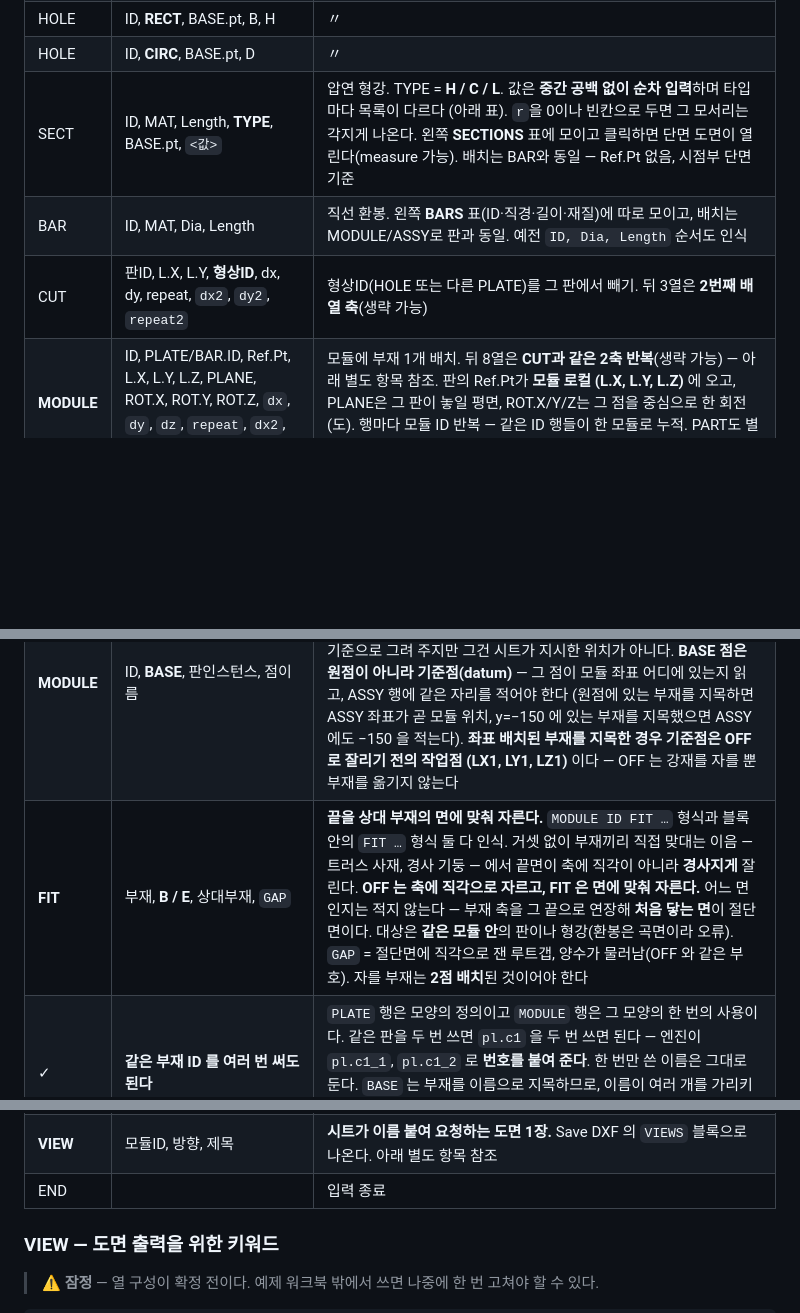
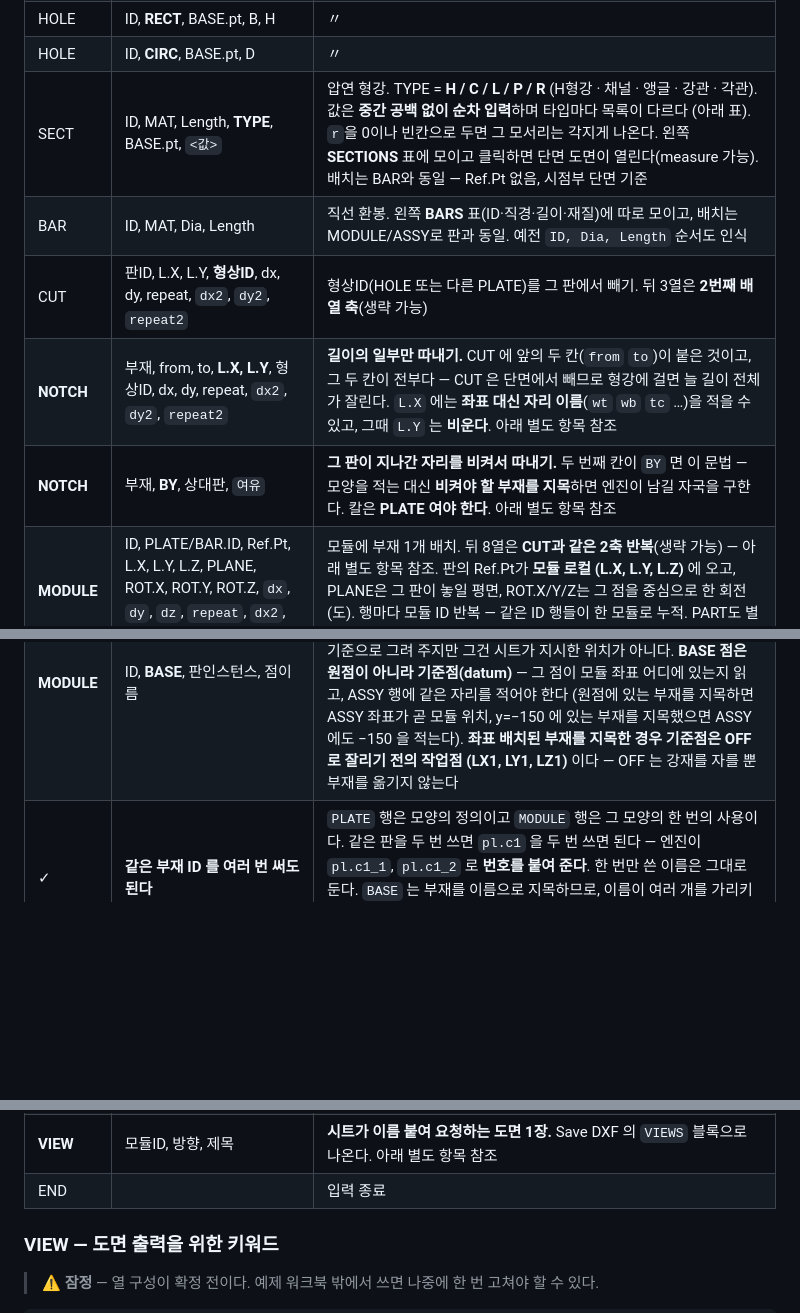
Before and after one commit to macroBIM/macroBIM, a Markdown page: plate3d/DATA_SCHEMA.md, 3 parts joined by grey strips. GitHub-like rendering; blank space fills up the shorter version.

```diff
--- a/plate3d/DATA_SCHEMA.md
+++ b/plate3d/DATA_SCHEMA.md
@@ -222,9 +222,11 @@ A열에 메모를 적으면 그게 키워드로 읽혀 버린다 — `END` 행
 | HOLE | ID, **TRAP**, BASE.pt, WB, WT, H, OFF_T | 재사용할 빼기 형상 |
 | HOLE | ID, **RECT**, BASE.pt, B, H | 〃 |
 | HOLE | ID, **CIRC**, BASE.pt, D | 〃 |
-| SECT | ID, MAT, Length, **TYPE**, BASE.pt, `<값>` | 압연 형강. TYPE = **H / C / L**. 값은 **중간 공백 없이 순차 입력**하며 타입마다 목록이 다르다 (아래 표). `r`을 0이나 빈칸으로 두면 그 모서리는 각지게 나온다. 왼쪽 **SECTIONS** 표에 모이고 클릭하면 단면 도면이 열린다(measure 가능). 배치는 BAR와 동일 — Ref.Pt 없음, 시점부 단면 기준 |
+| SECT | ID, MAT, Length, **TYPE**, BASE.pt, `<값>` | 압연 형강. TYPE = **H / C / L / P / R** (H형강 · 채널 · 앵글 · 강관 · 각관). 값은 **중간 공백 없이 순차 입력**하며 타입마다 목록이 다르다 (아래 표). `r`을 0이나 빈칸으로 두면 그 모서리는 각지게 나온다. 왼쪽 **SECTIONS** 표에 모이고 클릭하면 단면 도면이 열린다(measure 가능). 배치는 BAR와 동일 — Ref.Pt 없음, 시점부 단면 기준 |
 | BAR | ID, MAT, Dia, Length | 직선 환봉. 왼쪽 **BARS** 표(ID·직경·길이·재질)에 따로 모이고, 배치는 MODULE/ASSY로 판과 동일. 예전 `ID, Dia, Length` 순서도 인식 |
 | CUT | 판ID, L.X, L.Y, **형상ID**, dx, dy, repeat, `dx2`, `dy2`, `repeat2` | 형상ID(HOLE 또는 다른 PLATE)를 그 판에서 빼기. 뒤 3열은 **2번째 배열 축**(생략 가능) |
+| **NOTCH** | 부재, from, to, **L.X, L.Y**, 형상ID, dx, dy, repeat, `dx2`, `dy2`, `repeat2` | **길이의 일부만 따내기.** CUT 에 앞의 두 칸(`from` `to`)이 붙은 것이고, 그 두 칸이 전부다 — CUT 은 단면에서 빼므로 형강에 걸면 늘 길이 전체가 잘린다. `L.X` 에는 **좌표 대신 자리 이름**(`wt` `wb` `tc` …)을 적을 수 있고, 그때 `L.Y` 는 **비운다**. 아래 별도 항목 참조 |
+| **NOTCH** | 부재, **BY**, 상대판, `여유` | **그 판이 지나간 자리를 비켜서 따내기.** 두 번째 칸이 `BY` 면 이 문법 — 모양을 적는 대신 **비켜야 할 부재를 지목**하면 엔진이 남길 자국을 구한다. 칼은 **PLATE 여야 한다**. 아래 별도 항목 참조 |
 | **MODULE** | ID, PLATE/BAR.ID, Ref.Pt, L.X, L.Y, L.Z, PLANE, ROT.X, ROT.Y, ROT.Z, `dx`, `dy`, `dz`, `repeat`, `dx2`, `dy2`, `dz2`, `repeat2` | 모듈에 부재 1개 배치. 뒤 8열은 **CUT과 같은 2축 반복**(생략 가능) — 아래 별도 항목 참조. 판의 Ref.Pt가 **모듈 로컬 (L.X, L.Y, L.Z)** 에 오고, PLANE은 그 판이 놓일 평면, ROT.X/Y/Z는 그 점을 중심으로 한 회전(도). 행마다 모듈 ID 반복 — 같은 ID 행들이 한 모듈로 누적. PART도 별칭 인식 |
 | **MODULE** | ID, BAR/SECT.ID, Ref.Pt, LX1, LY1, LZ1, **LX2, LY2, LZ2**, OFF_B, OFF_E, Alpha, `dx`, `dy`, `dz`, `repeat`, `dx2`, `dy2`, `dz2`, `repeat2` | **좌표 배치** — 같은 MODULE 행인데 PLANE 자리에 평면 이름이 아니라 **숫자**가 온 형태. 부재를 모듈 로컬 (LX1,LY1,LZ1) → (LX2,LY2,LZ2) 로 **늘여서** 배치하고, 길이는 두 점 사이 거리에서 가져온다. → BAR/SECT 정의행의 Length 는 **참고값으로만** 남는다(SECTIONS 표에 `ref` 표시). **BAR/SECT 전용** — 판은 두께가 늘어나 버리므로 오류 |
 | | OFF_B / OFF_E | 시작·끝 절단(부재 축 방향). **부호 있음: 양수 = 절점에서 물러남, 음수 = 절점을 지나 더 나감**(거셋에 물려 들어가는 브레이스, 베이스에 묻히는 기둥). 실제 길이 = `\|B−A\| − OFF_B − OFF_E` 이며 0보다 커야 한다 |
@@ -232,7 +234,6 @@ A열에 메모를 적으면 그게 키워드로 읽혀 버린다 — `END` 행
 | | dx dy dz repeat / dx2 dy2 dz2 repeat2 | **PLANE 형식과 같은 2축 반복**이 Alpha 뒤 8칸에 그대로 붙는다(생략 가능). 복사본은 **양 끝점을 같은 양만큼** 옮기므로 방향·길이·양단 OFF 를 그대로 유지한다 — 같은 브레이스가 줄지어 서는 경우, 앵커볼트 열 등. 총 개수 = `(repeat+1) × (repeat2+1)`, 상한 2000 |
 | | 방향 규칙 | 두 점은 방향만 주므로, 단면 로컬 y 가 **월드 위쪽에 가장 가깝게** 선다 — 기존 PLANE 과 같은 규칙. 그래서 축방향 부재는 해당 PLANE 과 **완전히 동일**하게 나온다: **+Z → XY**, **−Y → XZ**, **+X → YZ** |
 | **MODULE** | ID, **BASE**, 판인스턴스, 점이름 | 모듈 기준점 = 구성 판의 9점 중 하나(`bc+`처럼 면 지정 가능). **필수 — 누락하면 오류**(빨강). 모든 ASSY 행이 이 점을 기준으로 모듈을 배치하므로, 없으면 모듈이 어디 놓일지가 우연히 정해진다. 화면은 로컬 원점 기준으로 그려 주지만 그건 시트가 지시한 위치가 아니다. **BASE 점은 원점이 아니라 기준점(datum)** — 그 점이 모듈 좌표 어디에 있는지 읽고, ASSY 행에 같은 자리를 적어야 한다 (원점에 있는 부재를 지목하면 ASSY 좌표가 곧 모듈 위치, y=−150 에 있는 부재를 지목했으면 ASSY 에도 −150 을 적는다). **좌표 배치된 부재를 지목한 경우 기준점은 OFF 로 잘리기 전의 작업점 (LX1, LY1, LZ1)** 이다 — OFF 는 강재를 자를 뿐 부재를 옮기지 않는다 |
-| **FIT** | 부재, **B / E**, 상대부재, `GAP` | **끝을 상대 부재의 면에 맞춰 자른다.** `MODULE ID FIT …` 형식과 블록 안의 `FIT …` 형식 둘 다 인식. 거셋 없이 부재끼리 직접 맞대는 이음 — 트러스 사재, 경사 기둥 — 에서 끝면이 축에 직각이 아니라 **경사지게** 잘린다. **OFF 는 축에 직각으로 자르고, FIT 은 면에 맞춰 자른다.** 어느 면인지는 적지 않는다 — 부재 축을 그 끝으로 연장해 **처음 닿는 면**이 절단면이다. 대상은 **같은 모듈 안**의 판이나 형강(환봉은 곡면이라 오류). `GAP` = 절단면에 직각으로 잰 루트갭, 양수가 물러남(OFF 와 같은 부호). 자를 부재는 **2점 배치**된 것이어야 한다 |
 | ✓ | **같은 부재 ID 를 여러 번 써도 된다** | `PLATE` 행은 모양의 정의이고 `MODULE` 행은 그 모양의 한 번의 사용이다. 같은 판을 두 번 쓰면 `pl.c1` 을 두 번 쓰면 된다 — 엔진이 `pl.c1_1`, `pl.c1_2` 로 **번호를 붙여 준다**. 한 번만 쓴 이름은 그대로 둔다. `BASE` 는 부재를 이름으로 지목하므로, 이름이 여러 개를 가리키면 **첫 번째**를 쓰고 로그에 알린다 — 특정하려면 `pl.c1_2` 처럼 번호를 직접 쓰면 된다 |
 | **COORD** | ZUP (기본) / YUP | 이 시트를 어느 좌표계로 읽을지. `YUP` 이면 예전 Y-up 기준으로 조립한 뒤 한 번만 세워 배치 — MODULE/ASSY 행보다 **위**에 둘 것 |
 | **ASSY** | ID, ref MOD/ASSY/BAR, **ADD**, G.X, G.Y, G.Z, ROT.X, ROT.Y, ROT.Z | **생성할 조립체 ID** 와 **참조할 MODULE / 다른 ASSY / 낱장 PLATE·BAR**. **같은 ID의 ADD 행은 MODULE처럼 누적되어 조립체 하나**가 된다 (첫 행이 기준점을 잡고, 뒤 행도 G는 절대좌표. 나중에 그 조립체를 다시 배치하면 통째로 움직임). 참조 대상의 기준점이 **글로벌 (G.X, G.Y, G.Z)** 에 오고, ROT.X/Y/Z로 3축 회전 |
@@ -241,6 +242,11 @@ A열에 메모를 적으면 그게 키워드로 읽혀 버린다 — `END` 행
 | **ASSY** | ID, ref MOD/ASSY, **ROT**, C.X, C.Y, C.Z, AXIS, Angle, repeat | **회전 복사** — (C.X, C.Y, C.Z)를 지나는 월드 **X/Y/Z 축** 둘레로 Angle°씩 돌려가며 **repeat개 추가 복사**. 구성원 ID = **`ref.R001`, `ref.R002` …** (최대 999) |
 | **VIEW** | 모듈ID, 방향, 제목 | **시트가 이름 붙여 요청하는 도면 1장.** Save DXF 의 `VIEWS` 블록으로 나온다. 아래 별도 항목 참조 |
 | END | | 입력 종료 |
+
+<!-- FIT — 아직 내보이지 않는다. 엔진은 그대로 읽으므로 이미 쓴 시트는 계속
+     돈다. 다 여물면 이 주석만 벗기면 된다.
+| **FIT** | 부재, **B / E**, 상대부재, `GAP` | **끝을 상대 부재의 면에 맞춰 자른다.** `MODULE ID FIT …` 형식과 블록 안의 `FIT …` 형식 둘 다 인식. 거셋 없이 부재끼리 직접 맞대는 이음 — 트러스 사재, 경사 기둥 — 에서 끝면이 축에 직각이 아니라 **경사지게** 잘린다. **OFF 는 축에 직각으로 자르고, FIT 은 면에 맞춰 자른다.** 어느 면인지는 적지 않는다 — 부재 축을 그 끝으로 연장해 **처음 닿는 면**이 절단면이다. 대상은 **같은 모듈 안**의 판이나 형강(환봉은 곡면이라 오류). `GAP` = 절단면에 직각으로 잰 루트갭, 양수가 물러남(OFF 와 같은 부호). 자를 부재는 **2점 배치**된 것이어야 한다 |
+-->
 
 ### VIEW — 도면 출력을 위한 키워드
 
```
Also changed, not shown: other parts of plate3d/DATA_SCHEMA.md (+73 -2 lines).
